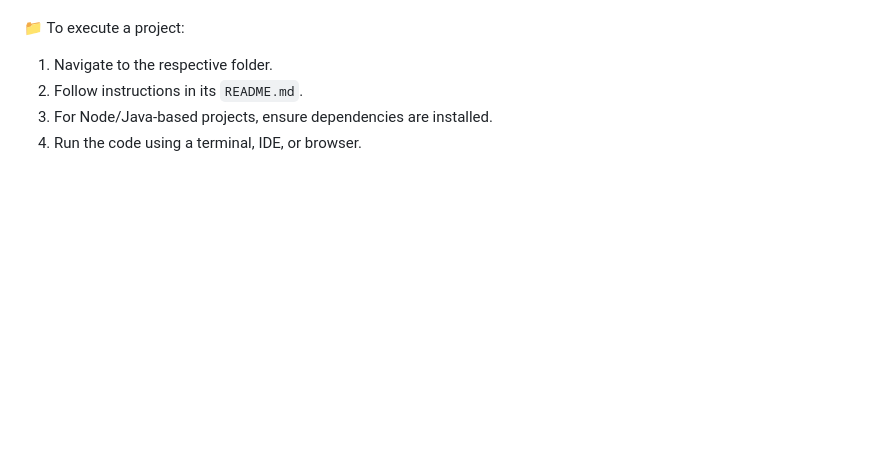
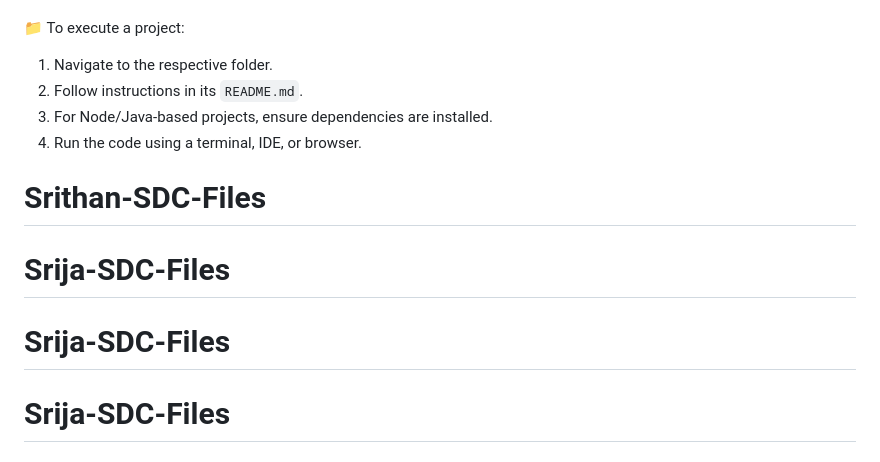
Before and after one commit to srithan123/Srithan-SDC-Files, a Markdown page: README.md, the part around one of its changes. GitHub-like rendering; blank space fills up the shorter version.

```diff
--- a/README.md
+++ b/README.md
@@ -63,3 +62,8 @@ Each experiment folder contains:
 2. Follow instructions in its `README.md`.
 3. For Node/Java-based projects, ensure dependencies are installed.
 4. Run the code using a terminal, IDE, or browser.
+
+# Srithan-SDC-Files
+# Srija-SDC-Files
+# Srija-SDC-Files
+# Srija-SDC-Files
```
Also changed, not shown: other parts of README.md (+0 -1 lines).
